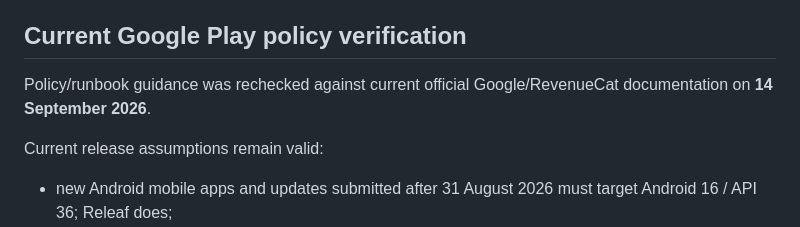
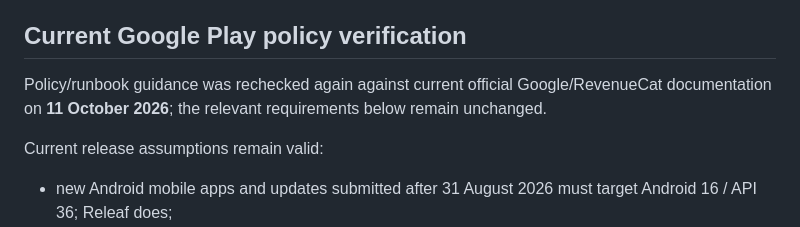
Before and after one commit to keisaj9006/releaf_app, a Markdown page: docs/release/2026-09-14-rc-external-gates.md, the part around the change. Drawn GitHub-style.

Commit message:
docs(release): refresh Play and RevenueCat policy verification

```diff
--- a/docs/release/2026-09-14-rc-external-gates.md
+++ b/docs/release/2026-09-14-rc-external-gates.md
@@ -39,7 +39,7 @@ The standard debug APK from the same run was inspected directly after build. All
 
 ## Current Google Play policy verification
 
-Policy/runbook guidance was rechecked against current official Google/RevenueCat documentation on **14 September 2026**.
+Policy/runbook guidance was rechecked again against current official Google/RevenueCat documentation on **11 October 2026**; the relevant requirements below remain unchanged.
 
 Current release assumptions remain valid:
 
```
Also changed, not shown: docs/release/revenuecat_google_play_production_setup.md (+2 -2 lines).
